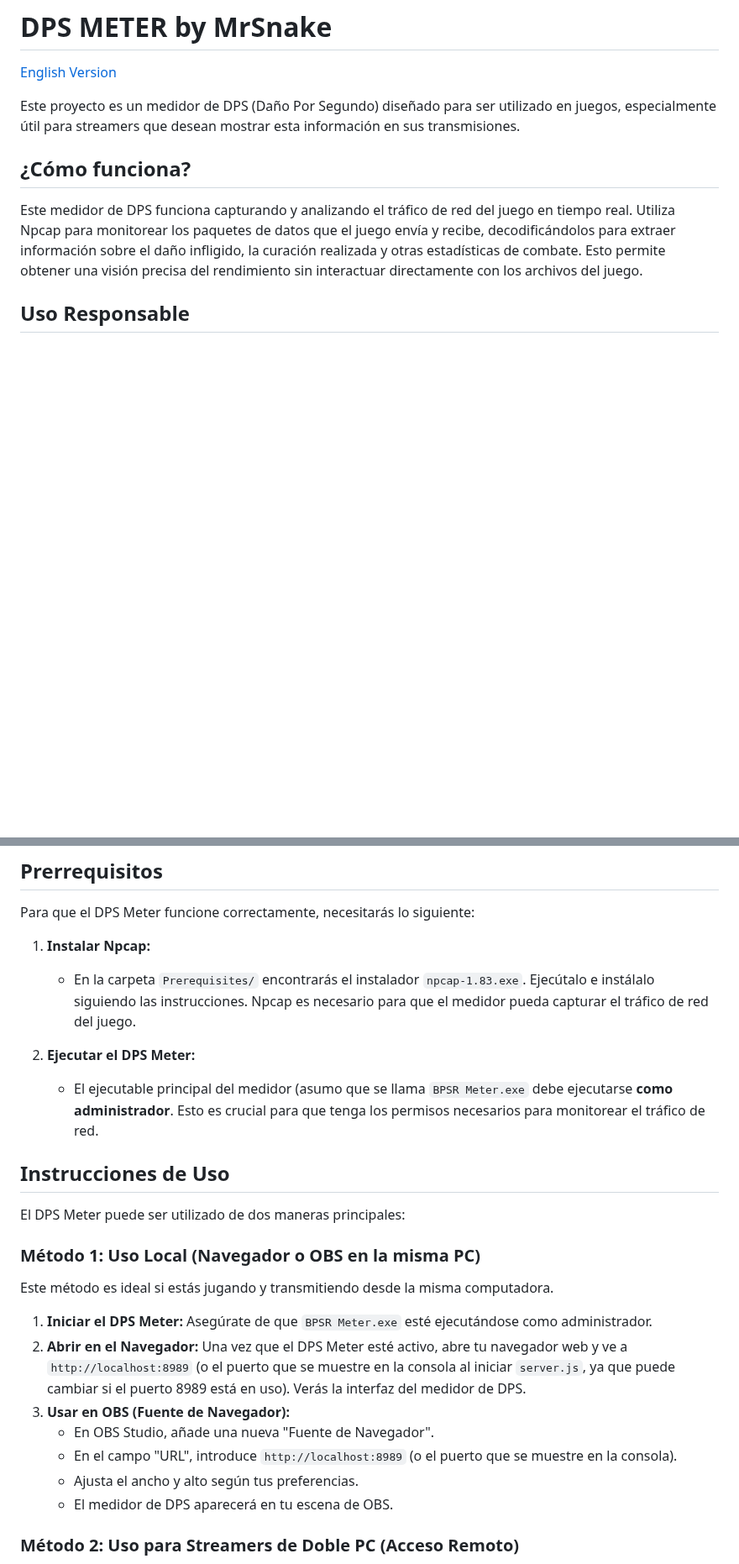
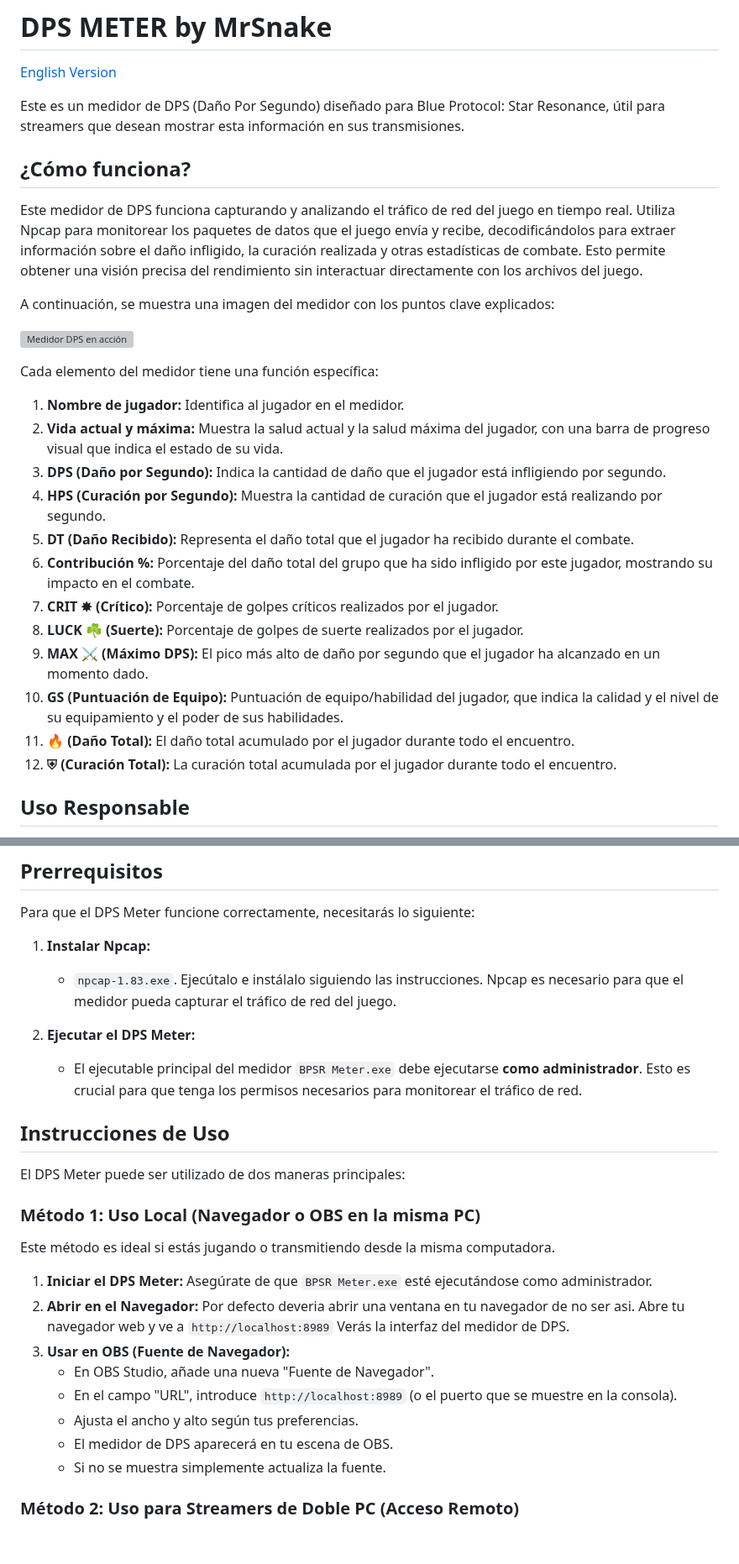
Before and after one commit to mrsnakke/BPSR-Meter, a Markdown page: README.md, 2 parts joined by grey strips. Shown at 84% size. Drawn GitHub-style; blank space fills up the shorter version; grey boxes are pictures that could not be loaded.

```diff
--- a/README.md
+++ b/README.md
@@ -4,11 +4,30 @@
 
 [English Version](#dps-meter-by-mrsnake-english-version)
 
-Este proyecto es un medidor de DPS (Daño Por Segundo) diseñado para ser utilizado en juegos, especialmente útil para streamers que desean mostrar esta información en sus transmisiones.
+Este es un medidor de DPS (Daño Por Segundo) diseñado para Blue Protocol: Star Resonance, útil para streamers que desean mostrar esta información en sus transmisiones.
 
 ## ¿Cómo funciona?
 
 Este medidor de DPS funciona capturando y analizando el tráfico de red del juego en tiempo real. Utiliza Npcap para monitorear los paquetes de datos que el juego envía y recibe, decodificándolos para extraer información sobre el daño infligido, la curación realizada y otras estadísticas de combate. Esto permite obtener una visión precisa del rendimiento sin interactuar directamente con los archivos del juego.
+
+A continuación, se muestra una imagen del medidor con los puntos clave explicados:
+
+![Medidor DPS en acción](medidor.png)
+
+Cada elemento del medidor tiene una función específica:
+
+1.  **Nombre de jugador:** Identifica al jugador en el medidor.
+2.  **Vida actual y máxima:** Muestra la salud actual y la salud máxima del jugador, con una barra de progreso visual que indica el estado de su vida.
+3.  **DPS (Daño por Segundo):** Indica la cantidad de daño que el jugador está infligiendo por segundo.
+4.  **HPS (Curación por Segundo):** Muestra la cantidad de curación que el jugador está realizando por segundo.
+5.  **DT (Daño Recibido):** Representa el daño total que el jugador ha recibido durante el combate.
+6.  **Contribución %:** Porcentaje del daño total del grupo que ha sido infligido por este jugador, mostrando su impacto en el combate.
+7.  **CRIT ✸ (Crítico):** Porcentaje de golpes críticos realizados por el jugador.
+8.  **LUCK ☘ (Suerte):** Porcentaje de golpes de suerte realizados por el jugador.
+9.  **MAX ⚔ (Máximo DPS):** El pico más alto de daño por segundo que el jugador ha alcanzado en un momento dado.
+10. **GS (Puntuación de Equipo):** Puntuación de equipo/habilidad del jugador, que indica la calidad y el nivel de su equipamiento y el poder de sus habilidades.
+11. **🔥 (Daño Total):** El daño total acumulado por el jugador durante todo el encuentro.
+12. **⛨ (Curación Total):** La curación total acumulada por el jugador durante todo el encuentro.
 
 ## Uso Responsable
 
@@ -21,10 +40,10 @@ Esta herramienta está diseñada para ayudarte a analizar y mejorar tu propio re
 Para que el DPS Meter funcione correctamente, necesitarás lo siguiente:
 
 1.  **Instalar Npcap:**
-    *   En la carpeta `Prerequisites/` encontrarás el instalador `npcap-1.83.exe`. Ejecútalo e instálalo siguiendo las instrucciones. Npcap es necesario para que el medidor pueda capturar el tráfico de red del juego.
+    * `npcap-1.83.exe`. Ejecútalo e instálalo siguiendo las instrucciones. Npcap es necesario para que el medidor pueda capturar el tráfico de red del juego.
 
 2.  **Ejecutar el DPS Meter:**
-    *   El ejecutable principal del medidor (asumo que se llama `BPSR Meter.exe` debe ejecutarse **como administrador**. Esto es crucial para que tenga los permisos necesarios para monitorear el tráfico de red.
+    *   El ejecutable principal del medidor `BPSR Meter.exe` debe ejecutarse **como administrador**. Esto es crucial para que tenga los permisos necesarios para monitorear el tráfico de red.
 
 ## Instrucciones de Uso
 
@@ -32,15 +51,16 @@ El DPS Meter puede ser utilizado de dos maneras principales:
 
 ### Método 1: Uso Local (Navegador o OBS en la misma PC)
 
-Este método es ideal si estás jugando y transmitiendo desde la misma computadora.
+Este método es ideal si estás jugando o transmitiendo desde la misma computadora.
 
 1.  **Iniciar el DPS Meter:** Asegúrate de que `BPSR Meter.exe` esté ejecutándose como administrador.
-2.  **Abrir en el Navegador:** Una vez que el DPS Meter esté activo, abre tu navegador web y ve a `http://localhost:8989` (o el puerto que se muestre en la consola al iniciar `server.js`, ya que puede cambiar si el puerto 8989 está en uso). Verás la interfaz del medidor de DPS.
+2.  **Abrir en el Navegador:** Por defecto deveria abrir una ventana en tu navegador de no ser asi. Abre tu navegador web y ve a `http://localhost:8989` Verás la interfaz del medidor de DPS.
 3.  **Usar en OBS (Fuente de Navegador):**
     *   En OBS Studio, añade una nueva "Fuente de Navegador".
     *   En el campo "URL", introduce `http://localhost:8989` (o el puerto que se muestre en la consola).
     *   Ajusta el ancho y alto según tus preferencias.
     *   El medidor de DPS aparecerá en tu escena de OBS.
+    *   Si no se muestra simplemente actualiza la fuente.
 
 ### Método 2: Uso para Streamers de Doble PC (Acceso Remoto)
 
```
Also changed, not shown: other parts of README.md (+30 -4 lines).
